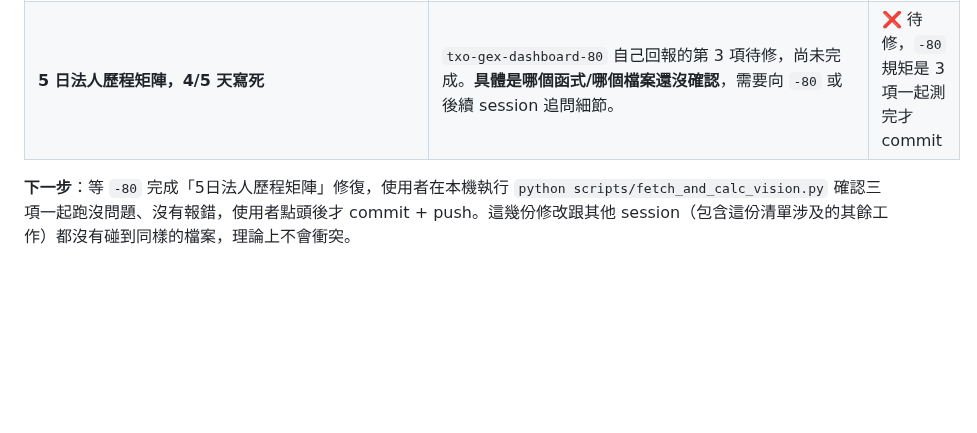
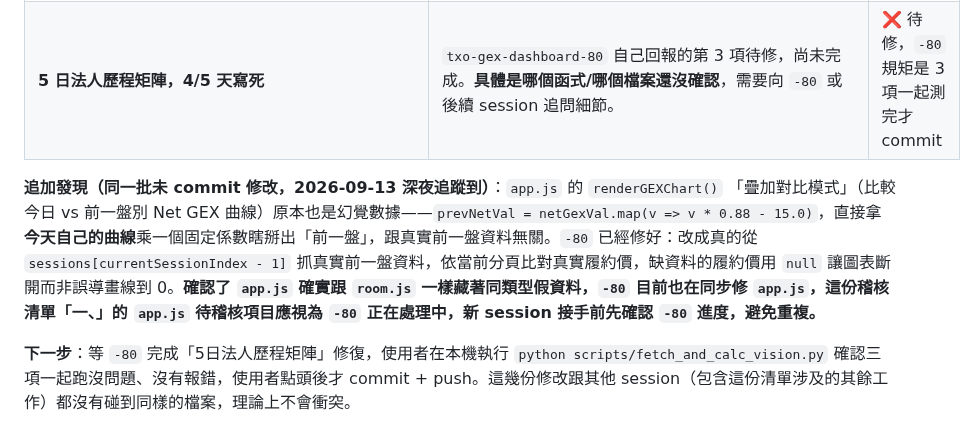
Before and after one commit to bluebirdfinder/TXO-GEX-Dashboard, a Markdown page: SELF_AUDIT_FINDINGS_TODO.md, the part around the change. Drawn GitHub-style; blank space fills up the shorter version.

Commit message:
docs: record app.js fake overlay-mode bug found+fixed by txo-gex-dashboard-80

```diff
--- a/SELF_AUDIT_FINDINGS_TODO.md
+++ b/SELF_AUDIT_FINDINGS_TODO.md
@@ -30,6 +30,8 @@
 | `fetch_taifex_stock_futures_contract_map()` | 抓期交所官方個股期貨合約代碼對照表（`data/taifex_stock_futures_contract_map.json`，250+ 檔真實對照，例如 `"2330": "CD"`），這份剛好也解決了「大戶散戶動能」個股期貨擴充所需的股票代號→期貨合約代碼對照。 | ✅ 已寫好，待測 |
 | `fetch_taifex_stock_futures_large_trader_batch()` | 對每一檔個股期貨查期交所官方大額交易人未平倉，取代原本 `top5_net_oi`/`top10_net_oi` 的佔位假數字。 | ✅ 已寫好，待測 |
 | **5 日法人歷程矩陣，4/5 天寫死** | `txo-gex-dashboard-80` 自己回報的第 3 項待修，尚未完成。**具體是哪個函式/哪個檔案還沒確認**，需要向 `-80` 或後續 session 追問細節。 | ❌ 待修，`-80` 規矩是 3 項一起測完才 commit |
+
+**追加發現（同一批未 commit 修改，2026-09-13 深夜追蹤到）**：`app.js` 的 `renderGEXChart()` 「疊加對比模式」（比較今日 vs 前一盤別 Net GEX 曲線）原本也是幻覺數據——`prevNetVal = netGexVal.map(v => v * 0.88 - 15.0)`，直接拿**今天自己的曲線**乘一個固定係數瞎掰出「前一盤」，跟真實前一盤資料無關。`-80` 已經修好：改成真的從 `sessions[currentSessionIndex - 1]` 抓真實前一盤資料，依當前分頁比對真實履約價，缺資料的履約價用 `null` 讓圖表斷開而非誤導畫線到 0。**確認了 `app.js` 確實跟 `room.js` 一樣藏著同類型假資料，`-80` 目前也在同步修 `app.js`，這份稽核清單「一、」的 `app.js` 待稽核項目應視為 `-80` 正在處理中，新 session 接手前先確認 `-80` 進度，避免重複。**
 
 **下一步**：等 `-80` 完成「5日法人歷程矩陣」修復，使用者在本機執行 `python scripts/fetch_and_calc_vision.py` 確認三項一起跑沒問題、沒有報錯，使用者點頭後才 commit + push。這幾份修改跟其他 session（包含這份清單涉及的其餘工作）都沒有碰到同樣的檔案，理論上不會衝突。
 
```
